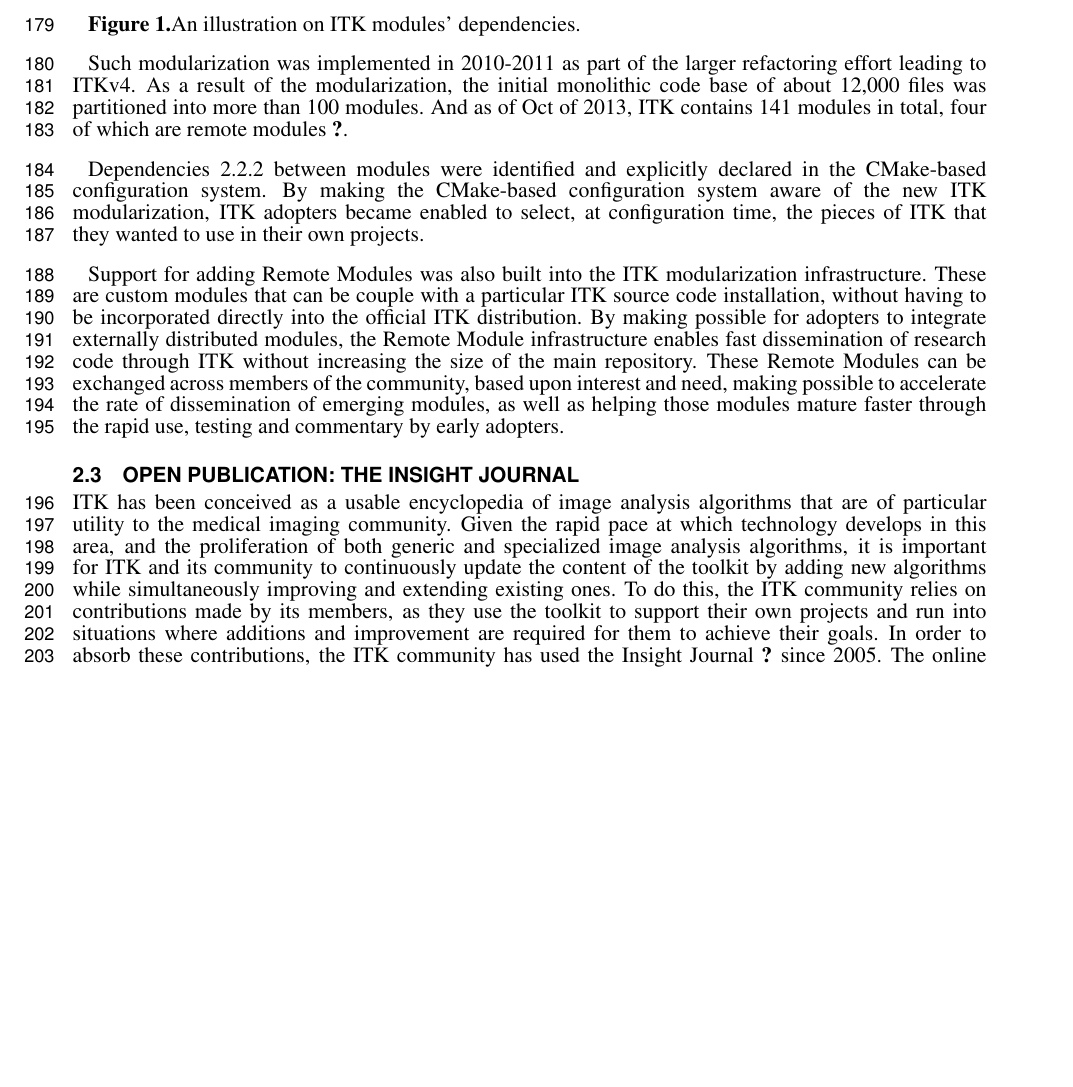
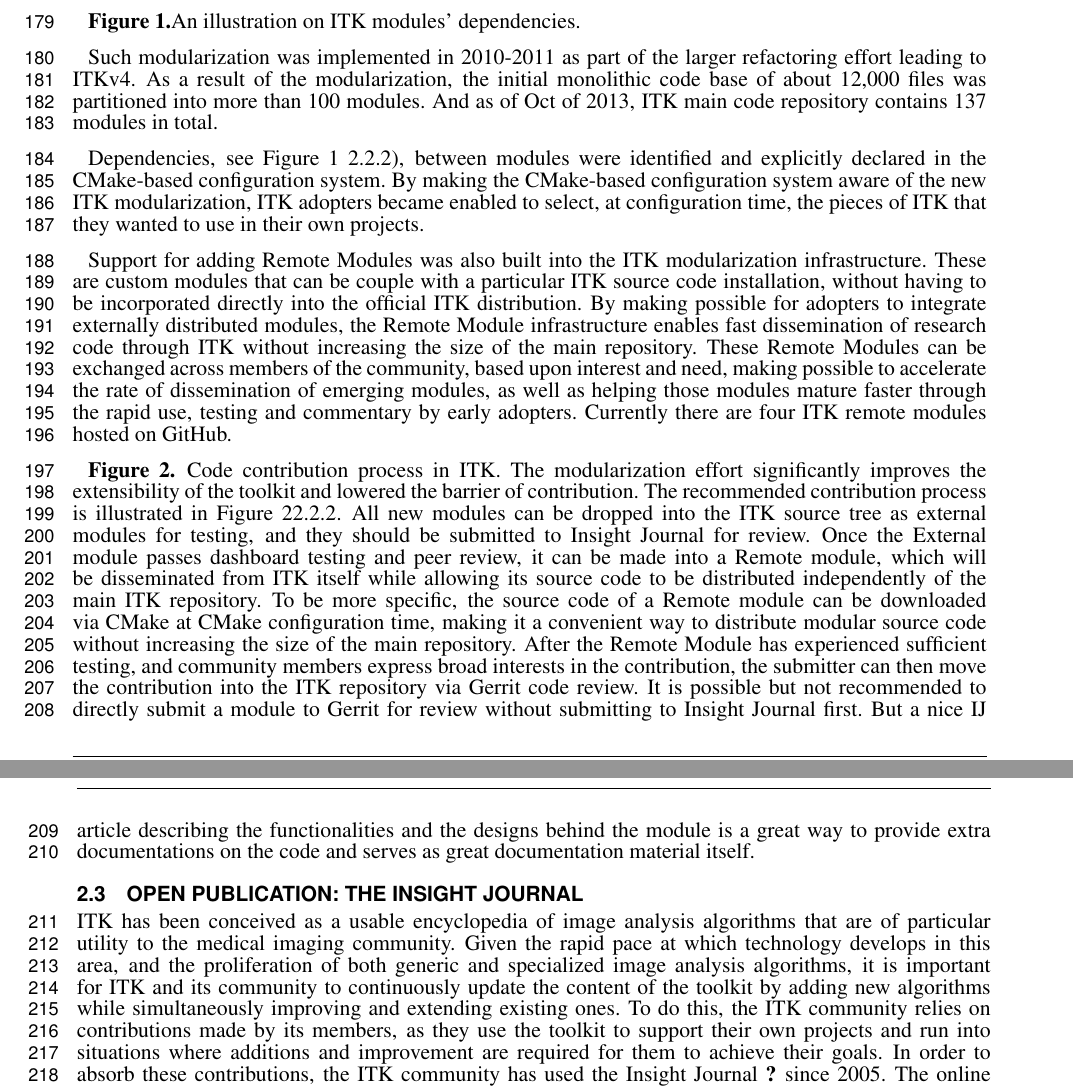
Before and after one commit to JustKeepClimbing/ITKFrontierNeuroinformatics2013, a LaTeX document (doc/frontiers.tex): part of page 5 of 11 before the commit and two parts of pages 5 and 6 of 12 after it, the two joined at a grey line, cut so that both start at the same text, the shorter picture padded with empty space. Compiled offline with pdfLaTeX.

Commit message:
Woked on Modularization section.

```diff
--- a/doc/frontiers.tex
+++ b/doc/frontiers.tex
@@ -319,14 +318,14 @@
 Such modularization was implemented in 2010-2011 as part of the larger
 refactoring effort leading to ITKv4.  As a result of the modularization, the
 initial monolithic code base of about 12,000 files was partitioned into more
-than 100 modules.  And as of Oct of 2013, ITK contains 141 modules in total,
-four of which are remote modules \cite{remote modules}.
+than 100 modules.  And as of Oct of 2013, ITK main code repository contains
+137 modules in total.
 
-Dependencies \ref{fig:01} between modules were identified and explicitly
-declared in the CMake-based configuration system. By making the CMake-based
-configuration system aware of the new ITK modularization, ITK adopters became
-enabled to select, at configuration time, the pieces of ITK that they wanted to
-use in their own projects.
+Dependencies, see Figure 1 \ref{fig:01}), between modules were identified and
+explicitly declared in the CMake-based configuration system. By making the
+CMake-based configuration system aware of the new ITK modularization, ITK
+adopters became enabled to select, at configuration time, the pieces of ITK
+that they wanted to use in their own projects.
 
 Support for adding Remote Modules was also built into the ITK modularization
 infrastructure. These are custom modules that can be couple with a particular
@@ -337,11 +336,31 @@
 main repository. These Remote Modules can be exchanged across members of the
 community, based upon interest and need, making possible to accelerate the rate
 of dissemination of emerging modules, as well as helping those modules mature
-faster through the rapid use, testing and commentary by early adopters.
+faster through the rapid use, testing and commentary by early adopters. Currently
+there are four ITK remote modules hosted on GitHub.
+
+\textbf{Figure 2.}{ Code contribution process in ITK.}\label{fig:02} The
+modularization effort significantly improves the extensibility of the toolkit
+and lowered the barrier of contribution. The recommended contribution process
+is illustrated in Figure 2\ref{fig:02}.  All new modules can be dropped into
+the ITK source tree as external modules for testing, and they should be
+submitted to Insight Journal for review. Once the External module passes
+dashboard testing and peer review,  it can be made into a Remote module, which
+will be disseminated  from ITK itself while allowing its source code to be
+distributed independently of the main ITK repository. To be more specific, the
+source code of a Remote module can be downloaded via CMake at CMake
+configuration time, making it a convenient way to distribute modular source
+code without increasing the size of the main repository. After the Remote
+Module has experienced sufficient testing, and community members express broad
+interests in the contribution, the submitter can then move the contribution
+into the ITK repository via Gerrit code review.  It is possible but not
+recommended to directly submit a module to Gerrit for review without submitting
+to Insight Journal first. But a nice IJ article describing the functionalities
+and the designs behind the module  is a great way to provide extra
+documentations on the code and serves as great documentation material itself.
 
 
 \subsection{Open Publication: The Insight Journal}
-
 ITK has been conceived as a usable encyclopedia of image analysis algorithms
 that are of particular utility to the medical imaging community. Given the
 rapid pace at which technology develops in this area, and the proliferation of
```
Also changed, not shown: doc/itk_code_contribution.png (added), doc/frontiers.tex (21 more changed lines).
